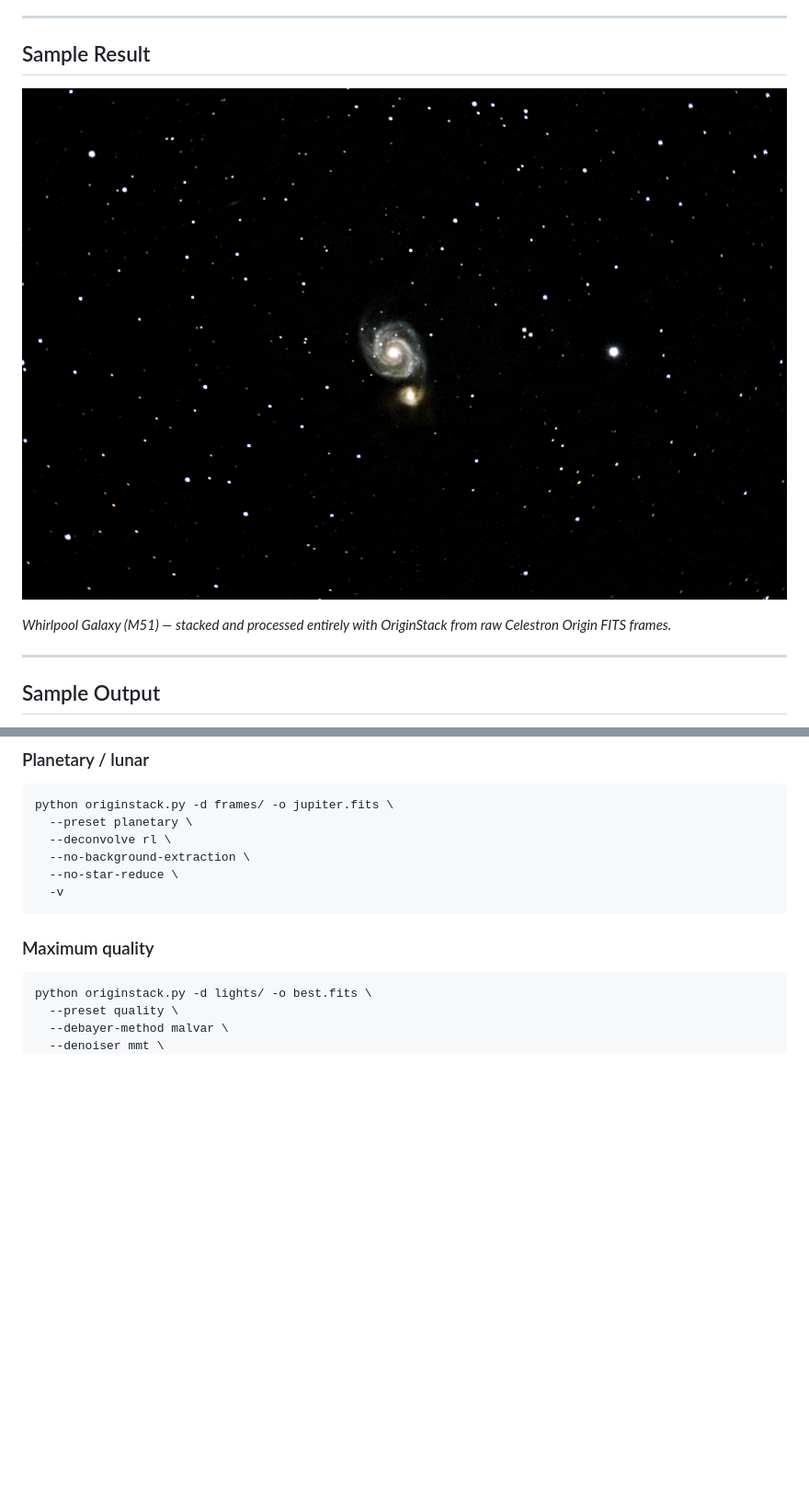
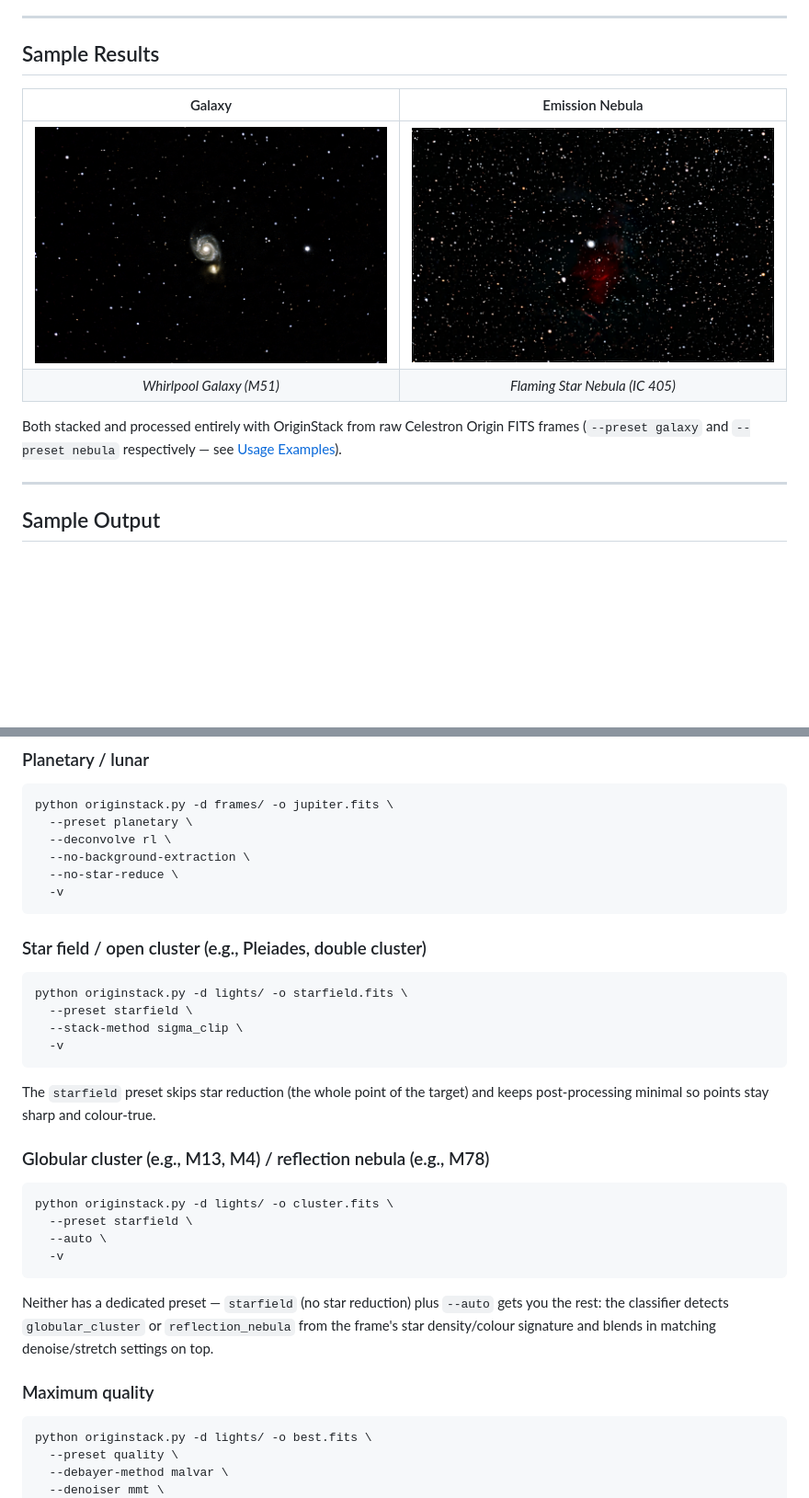
Before and after one commit to hd152/originstack, a Markdown page: README.md, 2 parts joined by grey strips. Shown at 92% size. GitHub-like rendering; pictures changed too: sample/flamingstar1.jpg (added); blank space fills up the shorter version.

Commit message:
Add Flaming Star Nebula sample + more target-type usage examples
README only showed the Whirlpool Galaxy, biasing docs toward one target
type. Adds a nebula sample image and README Usage Examples for star
field/open cluster and globular cluster/reflection nebula, so the
supported target types (galaxy, nebula, narrowband, planetary, star
field, cluster) are all represented.

Co-Authored-By: Claude Sonnet 5 <noreply@anthropic.com>

````diff
--- a/README.md
+++ b/README.md
@@ -6,11 +6,14 @@ OriginStack is a full-featured Python pipeline for stacking and processing astro
 
 ---
 
-## Sample Result
+## Sample Results
 
-![Whirlpool Galaxy (M51)](sample/whirlz1.jpg)
+| Galaxy | Emission Nebula |
+|:---:|:---:|
+| ![Whirlpool Galaxy (M51)](sample/whirlz1.jpg) | ![Flaming Star Nebula (IC 405)](sample/flamingstar1.jpg) |
+| *Whirlpool Galaxy (M51)* | *Flaming Star Nebula (IC 405)* |
 
-*Whirlpool Galaxy (M51) — stacked and processed entirely with OriginStack from raw Celestron Origin FITS frames.*
+Both stacked and processed entirely with OriginStack from raw Celestron Origin FITS frames (`--preset galaxy` and `--preset nebula` respectively — see [Usage Examples](#usage-examples)).
 
 ---
 
@@ -362,6 +365,32 @@ python originstack.py -d frames/ -o jupiter.fits \
   --no-star-reduce \
   -v
 ```
+
+### Star field / open cluster (e.g., Pleiades, double cluster)
+
+```bash
+python originstack.py -d lights/ -o starfield.fits \
+  --preset starfield \
+  --stack-method sigma_clip \
+  -v
+```
+
+The `starfield` preset skips star reduction (the whole point of the target)
+and keeps post-processing minimal so points stay sharp and colour-true.
+
+### Globular cluster (e.g., M13, M4) / reflection nebula (e.g., M78)
+
+```bash
+python originstack.py -d lights/ -o cluster.fits \
+  --preset starfield \
+  --auto \
+  -v
+```
+
+Neither has a dedicated preset — `starfield` (no star reduction) plus
+`--auto` gets you the rest: the classifier detects `globular_cluster` or
+`reflection_nebula` from the frame's star density/colour signature and
+blends in matching denoise/stretch settings on top.
 
 ### Maximum quality
 
````
